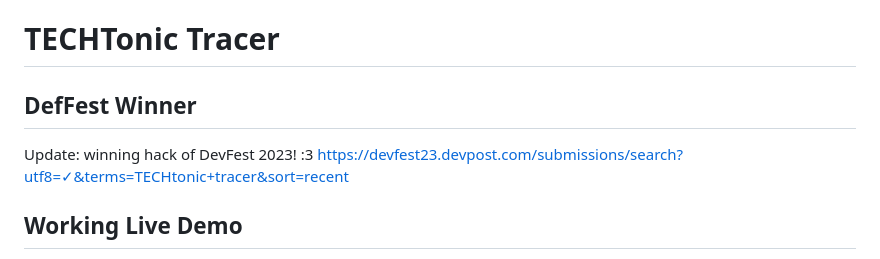
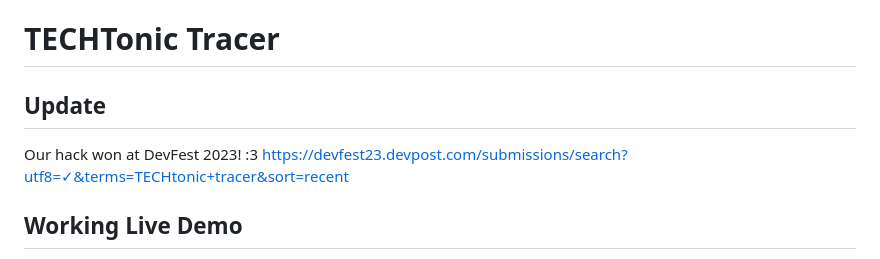
Before and after one commit to maryam-abdool/Earthquake-Detection, a Markdown page: README.md, the part around the change. Rendered like a GitHub page.

```diff
--- a/README.md
+++ b/README.md
@@ -1,8 +1,8 @@
 # TECHTonic Tracer
 
-## DefFest Winner
+## Update
 
-Update: winning hack of DevFest 2023! :3
+Our hack won at DevFest 2023! :3
 https://devfest23.devpost.com/submissions/search?utf8=✓&terms=TECHtonic+tracer&sort=recent
 
 ## Working Live Demo
```
